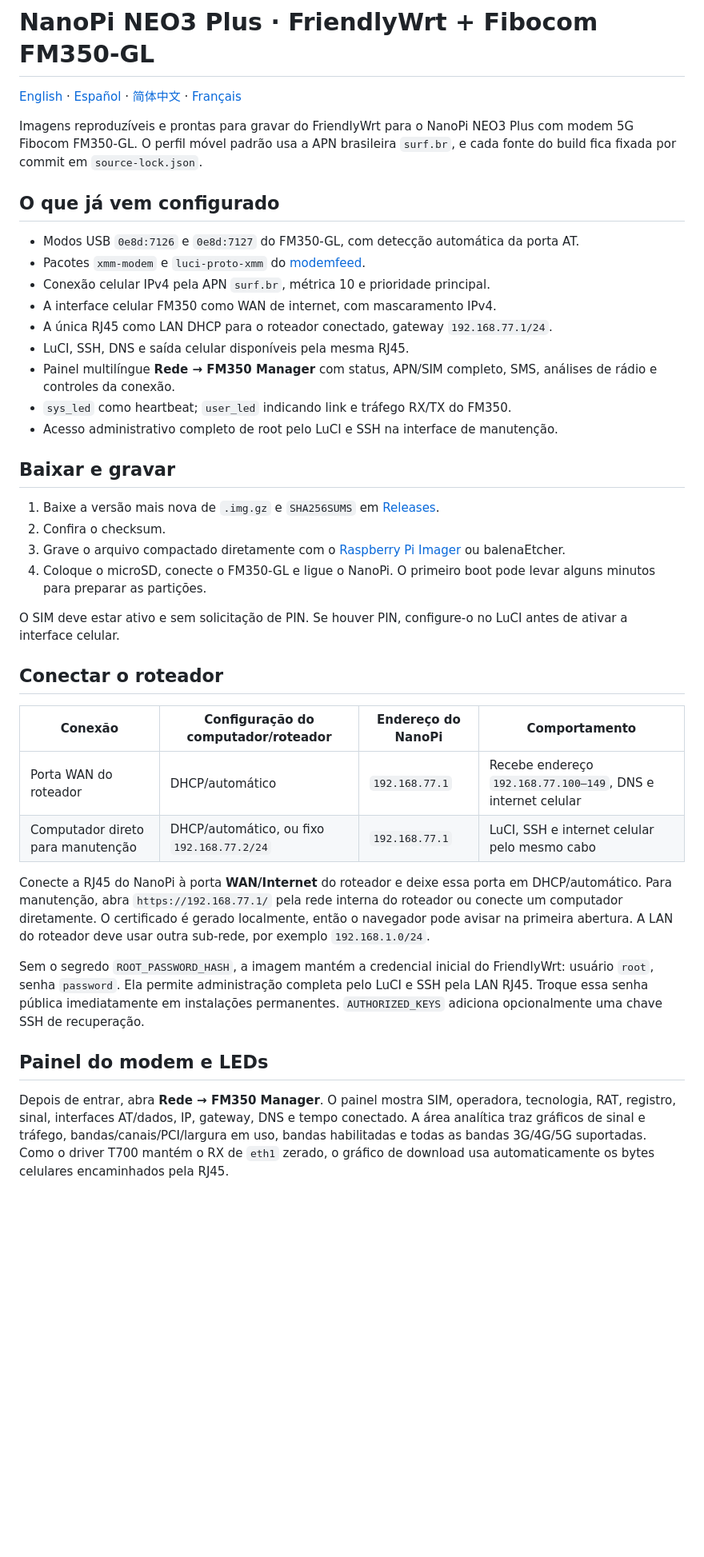
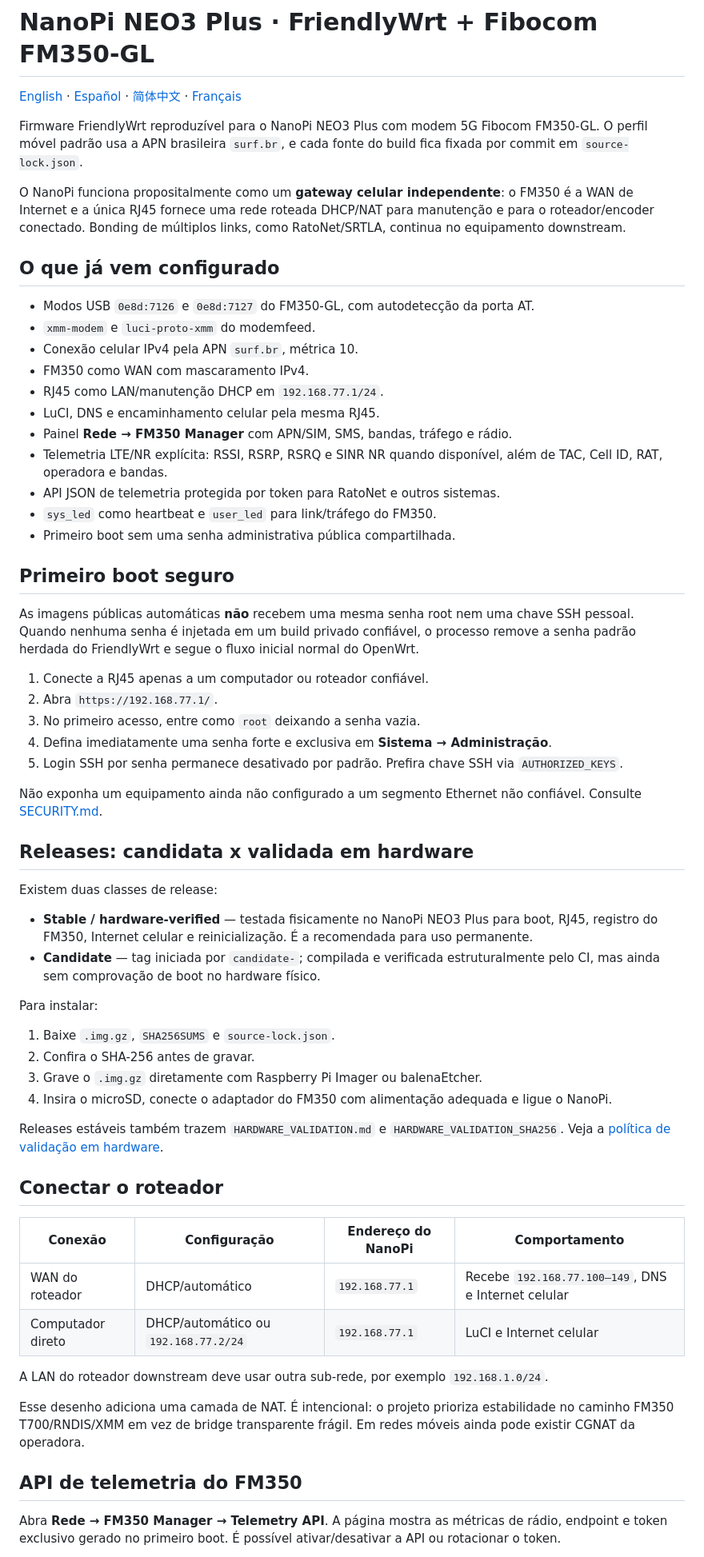
Before and after one commit to msaulohenrique/nanopi-fm350-manager, a Markdown page: docs/README.pt-BR.md, the part around one of its changes. Shown at 80% size. GitHub-like rendering; blank space fills up the shorter version.

```diff
--- a/docs/README.pt-BR.md
+++ b/docs/README.pt-BR.md
@@ -2,41 +2,64 @@
 
 [English](../README.md) · [Español](README.es.md) · [简体中文](README.zh-CN.md) · [Français](README.fr.md)
 
-Imagens reproduzíveis e prontas para gravar do FriendlyWrt para o NanoPi NEO3 Plus com modem 5G Fibocom FM350-GL. O perfil móvel padrão usa a APN brasileira `surf.br`, e cada fonte do build fica fixada por commit em `source-lock.json`.
+Firmware FriendlyWrt reproduzível para o NanoPi NEO3 Plus com modem 5G Fibocom FM350-GL. O perfil móvel padrão usa a APN brasileira `surf.br`, e cada fonte do build fica fixada por commit em `source-lock.json`.
+
+O NanoPi funciona propositalmente como um **gateway celular independente**: o FM350 é a WAN de Internet e a única RJ45 fornece uma rede roteada DHCP/NAT para manutenção e para o roteador/encoder conectado. Bonding de múltiplos links, como RatoNet/SRTLA, continua no equipamento downstream.
 
 ## O que já vem configurado
 
-- Modos USB `0e8d:7126` e `0e8d:7127` do FM350-GL, com detecção automática da porta AT.
-- Pacotes `xmm-modem` e `luci-proto-xmm` do [modemfeed](https://github.com/koshev-msk/modemfeed).
-- Conexão celular IPv4 pela APN `surf.br`, métrica 10 e prioridade principal.
-- A interface celular FM350 como WAN de internet, com mascaramento IPv4.
-- A única RJ45 como LAN DHCP para o roteador conectado, gateway `192.168.77.1/24`.
-- LuCI, SSH, DNS e saída celular disponíveis pela mesma RJ45.
-- Painel multilíngue **Rede → FM350 Manager** com status, APN/SIM completo, SMS, análises de rádio e controles da conexão.
-- `sys_led` como heartbeat; `user_led` indicando link e tráfego RX/TX do FM350.
-- Acesso administrativo completo de root pelo LuCI e SSH na interface de manutenção.
+- Modos USB `0e8d:7126` e `0e8d:7127` do FM350-GL, com autodetecção da porta AT.
+- `xmm-modem` e `luci-proto-xmm` do modemfeed.
+- Conexão celular IPv4 pela APN `surf.br`, métrica 10.
+- FM350 como WAN com mascaramento IPv4.
+- RJ45 como LAN/manutenção DHCP em `192.168.77.1/24`.
+- LuCI, DNS e encaminhamento celular pela mesma RJ45.
+- Painel **Rede → FM350 Manager** com APN/SIM, SMS, bandas, tráfego e rádio.
+- Telemetria LTE/NR explícita: RSSI, RSRP, RSRQ e SINR NR quando disponível, além de TAC, Cell ID, RAT, operadora e bandas.
+- API JSON de telemetria protegida por token para RatoNet e outros sistemas.
+- `sys_led` como heartbeat e `user_led` para link/tráfego do FM350.
+- Primeiro boot sem uma senha administrativa pública compartilhada.
 
-## Baixar e gravar
+## Primeiro boot seguro
 
-1. Baixe a versão mais nova de `.img.gz` e `SHA256SUMS` em [Releases](https://github.com/msaulohenrique/nanopi-fm350-manager/releases).
-2. Confira o checksum.
-3. Grave o arquivo compactado diretamente com o [Raspberry Pi Imager](https://www.raspberrypi.com/software/) ou balenaEtcher.
-4. Coloque o microSD, conecte o FM350-GL e ligue o NanoPi. O primeiro boot pode levar alguns minutos para preparar as partições.
+As imagens públicas automáticas **não** recebem uma mesma senha root nem uma chave SSH pessoal. Quando nenhuma senha é injetada em um build privado confiável, o processo remove a senha padrão herdada do FriendlyWrt e segue o fluxo inicial normal do OpenWrt.
 
-O SIM deve estar ativo e sem solicitação de PIN. Se houver PIN, configure-o no LuCI antes de ativar a interface celular.
+1. Conecte a RJ45 apenas a um computador ou roteador confiável.
+2. Abra `https://192.168.77.1/`.
+3. No primeiro acesso, entre como `root` deixando a senha vazia.
+4. Defina imediatamente uma senha forte e exclusiva em **Sistema → Administração**.
+5. Login SSH por senha permanece desativado por padrão. Prefira chave SSH via `AUTHORIZED_KEYS`.
+
+Não exponha um equipamento ainda não configurado a um segmento Ethernet não confiável. Consulte [SECURITY.md](../SECURITY.md).
+
+## Releases: candidata x validada em hardware
+
+Existem duas classes de release:
+
+- **Stable / hardware-verified** — testada fisicamente no NanoPi NEO3 Plus para boot, RJ45, registro do FM350, Internet celular e reinicialização. É a recomendada para uso permanente.
+- **Candidate** — tag iniciada por `candidate-`; compilada e verificada estruturalmente pelo CI, mas ainda sem comprovação de boot no hardware físico.
+
+Para instalar:
+
+1. Baixe `.img.gz`, `SHA256SUMS` e `source-lock.json`.
+2. Confira o SHA-256 antes de gravar.
+3. Grave o `.img.gz` diretamente com Raspberry Pi Imager ou balenaEtcher.
+4. Insira o microSD, conecte o adaptador do FM350 com alimentação adequada e ligue o NanoPi.
+
+Releases estáveis também trazem `HARDWARE_VALIDATION.md` e `HARDWARE_VALIDATION_SHA256`. Veja a [política de validação em hardware](HARDWARE_VALIDATION.md).
 
 ## Conectar o roteador
 
-| Conexão | Configuração do computador/roteador | Endereço do NanoPi | Comportamento |
+| Conexão | Configuração | Endereço do NanoPi | Comportamento |
 | --- | --- | --- | --- |
-| Porta WAN do roteador | DHCP/automático | `192.168.77.1` | Recebe endereço `192.168.77.100–149`, DNS e internet celular |
-| Computador direto para manutenção | DHCP/automático, ou fixo `192.168.77.2/24` | `192.168.77.1` | LuCI, SSH e internet celular pelo mesmo cabo |
+| WAN do roteador | DHCP/automático | `192.168.77.1` | Recebe `192.168.77.100–149`, DNS e Internet celular |
+| Computador direto | DHCP/automático ou `192.168.77.2/24` | `192.168.77.1` | LuCI e Internet celular |
 
-Conecte a RJ45 do NanoPi à porta **WAN/Internet** do roteador e deixe essa porta em DHCP/automático. Para manutenção, abra `https://192.168.77.1/` pela rede interna do roteador ou conecte um computador diretamente. O certificado é gerado localmente, então o navegador pode avisar na primeira abertura. A LAN do roteador deve usar outra sub-rede, por exemplo `192.168.1.0/24`.
+A LAN do roteador downstream deve usar outra sub-rede, por exemplo `192.168.1.0/24`.
 
-Sem o segredo `ROOT_PASSWORD_HASH`, a imagem mantém a credencial inicial do FriendlyWrt: usuário `root`, senha `password`. Ela permite administração completa pelo LuCI e SSH pela LAN RJ45. Troque essa senha pública imediatamente em instalações permanentes. `AUTHORIZED_KEYS` adiciona opcionalmente uma chave SSH de recuperação.
+Esse desenho adiciona uma camada de NAT. É intencional: o projeto prioriza estabilidade no caminho FM350 T700/RNDIS/XMM em vez de bridge transparente frágil. Em redes móveis ainda pode existir CGNAT da operadora.
 
-## Painel do modem e LEDs
+## API de telemetria do FM350
 
-Depois de entrar, abra **Rede → FM350 Manager**. O painel mostra SIM, operadora, tecnologia, RAT, registro, sinal, interfaces AT/dados, IP, gateway, DNS e tempo conectado. A área analítica traz gráficos de sinal e tráfego, bandas/canais/PCI/largura em uso, bandas habilitadas e todas as bandas 3G/4G/5G suportadas. Como o driver T700 mantém o RX de `eth1` zerado, o gráfico de download usa automaticamente os bytes celulares encaminhados pela RJ45.
+Abra **Rede → FM350 Manager → Telemetry API**. A página mostra as métricas de rádio, endpoint e token exclusivo gerado no primeiro boot. É possível ativar/desativar a API ou rotacionar o token.
 
```
Also changed, not shown: other parts of docs/README.pt-BR.md (+86 -10 lines).
